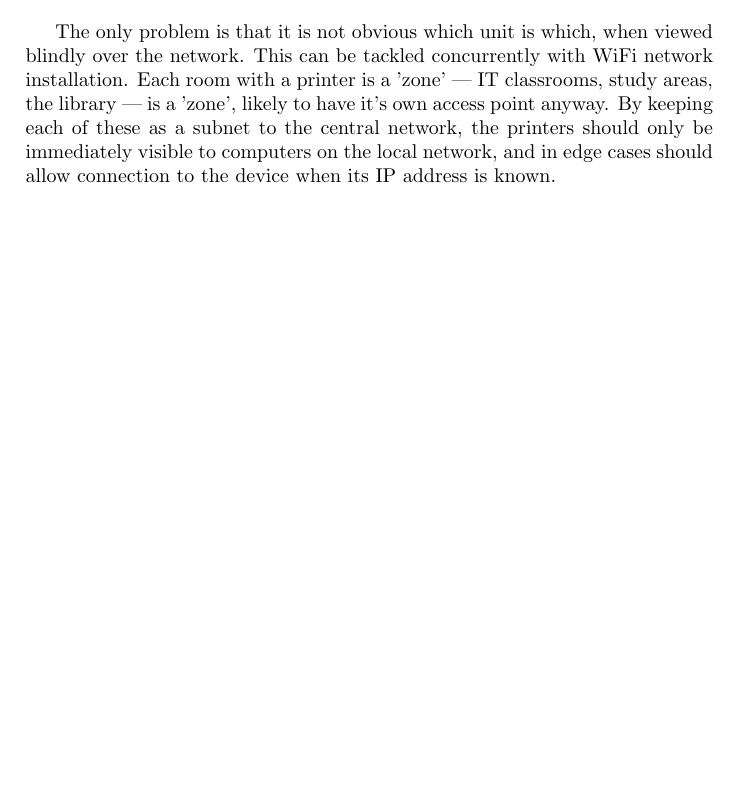
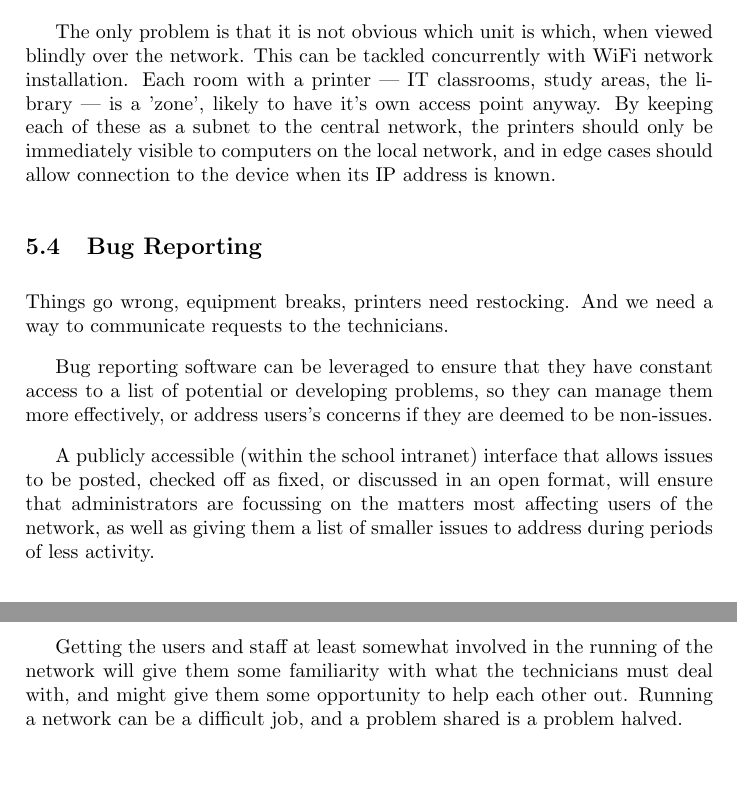
Before and after one commit to jeffbr13/Proposal-for-Upgrades-to-IT-Infrastructure-at-Barnard-Castle-School, a LaTeX document (Initial Proposal.tex): part of page 9 of 10 before the commit and two parts of pages 9 and 10 of 11 after it, the two joined at a grey line, cut so that both start at the same text, the shorter picture padded with empty space. Compiled offline with pdfLaTeX.

Commit message:
Bug Reporting section appended to Network Services. Corrections made throughout.

```diff
--- a/Initial Proposal.tex
+++ b/Initial Proposal.tex
@@ -6,7 +6,7 @@
 
 \title{Proposal for Upgrades to IT Infrastructure at Barnard Castle School}
 \author{The Academic Council of Barnard Castle School}
-\date{2011-12-09}
+\date{2011-12-10}
 
 
 
@@ -452,13 +468,37 @@ set up network printing on their own computers, and they can make use of them.
 
 The only problem is that it is not obvious which unit is which, when viewed
 blindly over the network. This can be tackled concurrently with WiFi network
-installation. Each room with a printer is a 'zone' --- IT classrooms,
+installation. Each room with a printer  --- IT classrooms,
 study areas, the library --- is a 'zone', likely to have it's own access point
 anyway. By keeping each of these as a subnet to the central network, the
 printers should only be immediately visible to computers on the local network,
 and in edge cases should allow connection to the device when its IP address
 is known.
 
+
+\subsection{Bug Reporting}
+
+Things go wrong, equipment breaks, printers need restocking. And we need a way
+to communicate requests to the technicians.
+
+
+Bug reporting software can be leveraged to ensure that they have constant access
+to a list of potential or developing problems, so they can manage them more
+effectively, or address users's concerns if they are deemed to be non-issues.
+
+
+A publicly accessible (within the school intranet) interface that allows issues
+to be posted, checked off as fixed, or discussed in an open format, will
+ensure that administrators are focussing on the matters most affecting users of
+the network, as well as giving them a list of smaller issues to address during
+periods of less activity.
+
+
+Getting the users and staff at least somewhat involved in the running
+of the network will give them some familiarity with what the technicians must
+deal with, and might give them some opportunity to help each other out.
+Running a network can be a difficult job, and a problem shared is a problem
+halved.
 
 
 
```
Also changed, not shown: Initial Proposal.tex (38 more changed lines).
